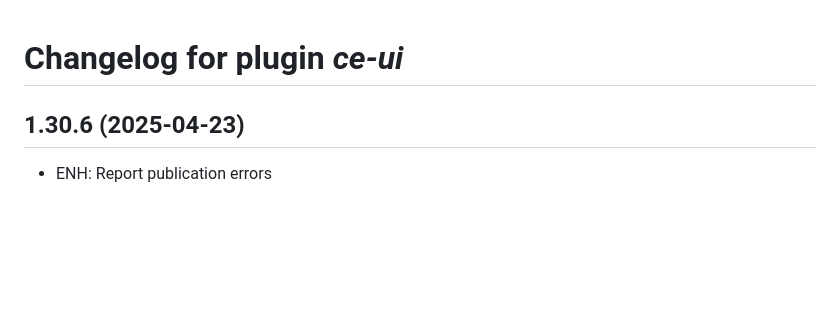
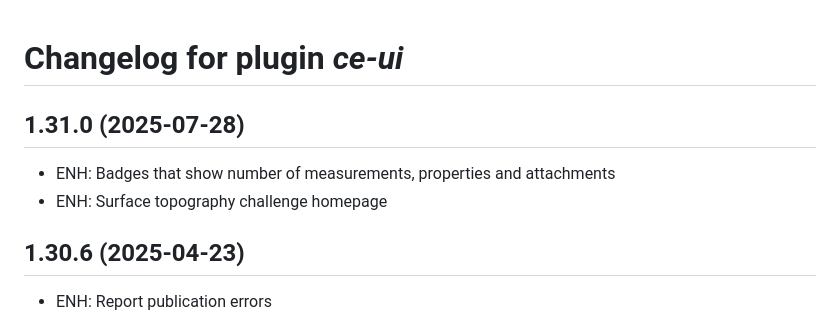
Before and after one commit to ContactEngineering/ce-ui, a Markdown page: CHANGELOG.md, the part around the change. Drawn GitHub-style; blank space fills up the shorter version.

Commit message:
DOC: Updated CHANGELOG.md

```diff
--- a/CHANGELOG.md
+++ b/CHANGELOG.md
@@ -1,4 +1,9 @@
 # Changelog for plugin *ce-ui*
+
+## 1.31.0 (2025-07-28)
+
+- ENH: Badges that show number of measurements, properties and attachments
+- ENH: Surface topography challenge homepage
 
 ## 1.30.6 (2025-04-23)
 
```
